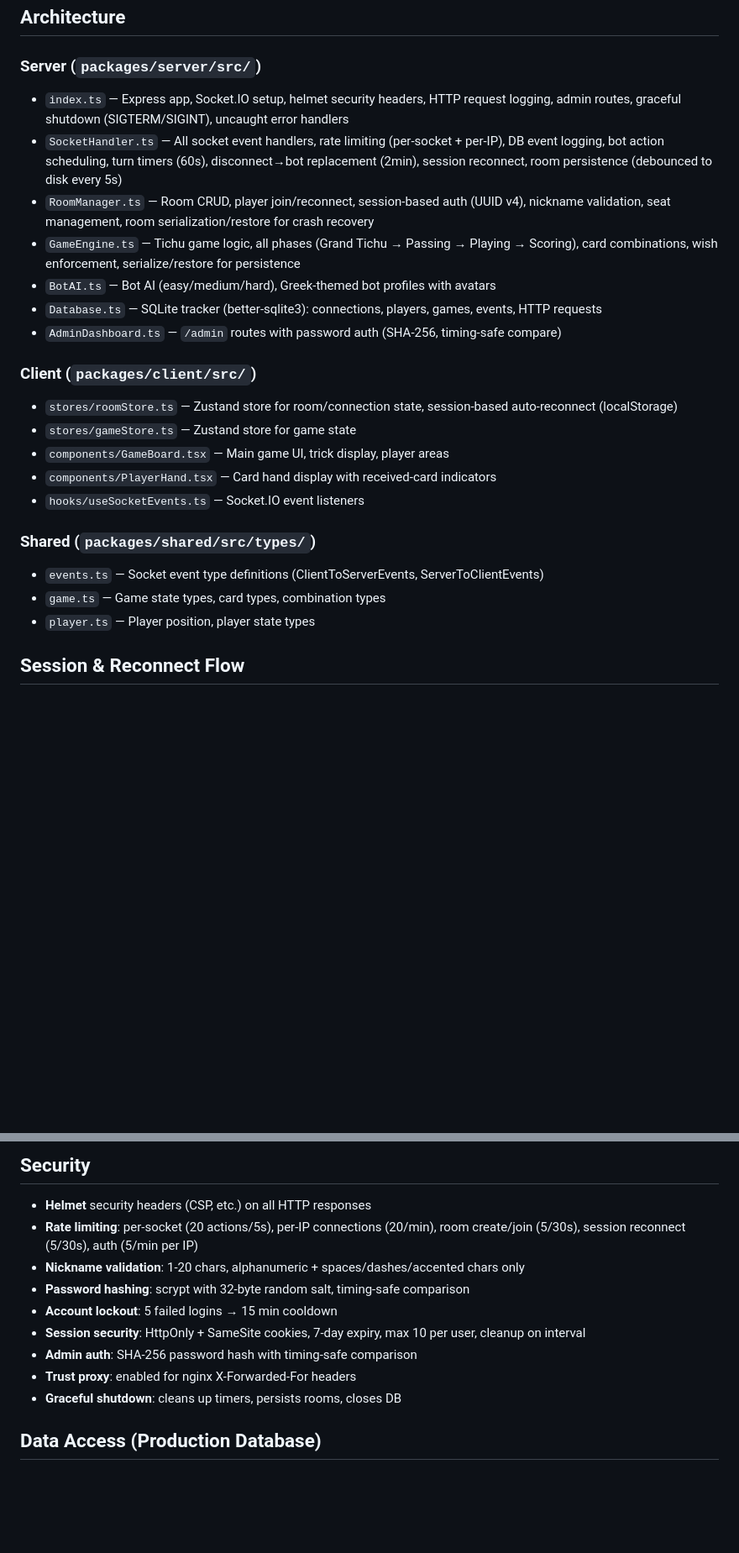
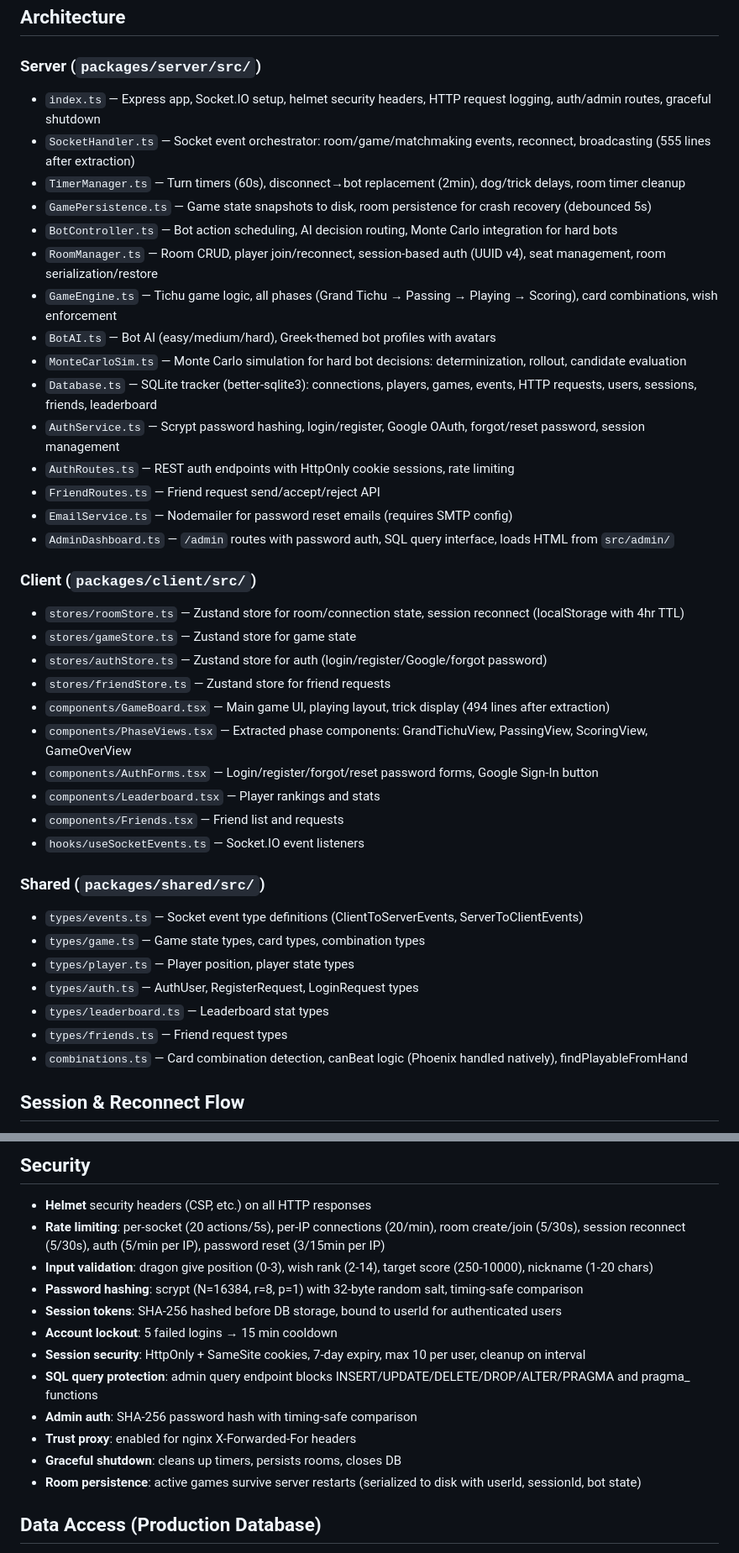
Before and after one commit to Dremix10/cyprus, a Markdown page: CLAUDE.md, 2 parts joined by grey strips. Shown at 84% size. GitHub-like rendering; blank space fills up the shorter version.

Commit message:
Update CLAUDE.md: full architecture docs, security hardening, backlog
Reflects all recent work: extracted modules (TimerManager, GamePersistence,
BotController, PhaseViews), auth system, friends, leaderboard, Monte Carlo,
security fixes, dev branch workflow, known issues and backlog.

Co-Authored-By: Claude Opus 4.6 (1M context) <noreply@anthropic.com>

```diff
--- a/CLAUDE.md
+++ b/CLAUDE.md
@@ -44,25 +44,42 @@ npm run clean        # Remove all dist/ folders
 ## Architecture
 
 ### Server (`packages/server/src/`)
-- `index.ts` — Express app, Socket.IO setup, helmet security headers, HTTP request logging, admin routes, graceful shutdown (SIGTERM/SIGINT), uncaught error handlers
-- `SocketHandler.ts` — All socket event handlers, rate limiting (per-socket + per-IP), DB event logging, bot action scheduling, turn timers (60s), disconnect→bot replacement (2min), session reconnect, room persistence (debounced to disk every 5s)
-- `RoomManager.ts` — Room CRUD, player join/reconnect, session-based auth (UUID v4), nickname validation, seat management, room serialization/restore for crash recovery
-- `GameEngine.ts` — Tichu game logic, all phases (Grand Tichu → Passing → Playing → Scoring), card combinations, wish enforcement, serialize/restore for persistence
+- `index.ts` — Express app, Socket.IO setup, helmet security headers, HTTP request logging, auth/admin routes, graceful shutdown
+- `SocketHandler.ts` — Socket event orchestrator: room/game/matchmaking events, reconnect, broadcasting (555 lines after extraction)
+- `TimerManager.ts` — Turn timers (60s), disconnect→bot replacement (2min), dog/trick delays, room timer cleanup
+- `GamePersistence.ts` — Game state snapshots to disk, room persistence for crash recovery (debounced 5s)
+- `BotController.ts` — Bot action scheduling, AI decision routing, Monte Carlo integration for hard bots
+- `RoomManager.ts` — Room CRUD, player join/reconnect, session-based auth (UUID v4), seat management, room serialization/restore
+- `GameEngine.ts` — Tichu game logic, all phases (Grand Tichu → Passing → Playing → Scoring), card combinations, wish enforcement
 - `BotAI.ts` — Bot AI (easy/medium/hard), Greek-themed bot profiles with avatars
-- `Database.ts` — SQLite tracker (better-sqlite3): connections, players, games, events, HTTP requests
-- `AdminDashboard.ts` — `/admin` routes with password auth (SHA-256, timing-safe compare)
+- `MonteCarloSim.ts` — Monte Carlo simulation for hard bot decisions: determinization, rollout, candidate evaluation
+- `Database.ts` — SQLite tracker (better-sqlite3): connections, players, games, events, HTTP requests, users, sessions, friends, leaderboard
+- `AuthService.ts` — Scrypt password hashing, login/register, Google OAuth, forgot/reset password, session management
+- `AuthRoutes.ts` — REST auth endpoints with HttpOnly cookie sessions, rate limiting
+- `FriendRoutes.ts` — Friend request send/accept/reject API
+- `EmailService.ts` — Nodemailer for password reset emails (requires SMTP config)
+- `AdminDashboard.ts` — `/admin` routes with password auth, SQL query interface, loads HTML from `src/admin/`
 
 ### Client (`packages/client/src/`)
-- `stores/roomStore.ts` — Zustand store for room/connection state, session-based auto-reconnect (localStorage)
+- `stores/roomStore.ts` — Zustand store for room/connection state, session reconnect (localStorage with 4hr TTL)
 - `stores/gameStore.ts` — Zustand store for game state
-- `components/GameBoard.tsx` — Main game UI, trick display, player areas
-- `components/PlayerHand.tsx` — Card hand display with received-card indicators
+- `stores/authStore.ts` — Zustand store for auth (login/register/Google/forgot password)
+- `stores/friendStore.ts` — Zustand store for friend requests
+- `components/GameBoard.tsx` — Main game UI, playing layout, trick display (494 lines after extraction)
+- `components/PhaseViews.tsx` — Extracted phase components: GrandTichuView, PassingView, ScoringView, GameOverView
+- `components/AuthForms.tsx` — Login/register/forgot/reset password forms, Google Sign-In button
+- `components/Leaderboard.tsx` — Player rankings and stats
+- `components/Friends.tsx` — Friend list and requests
 - `hooks/useSocketEvents.ts` — Socket.IO event listeners
 
-### Shared (`packages/shared/src/types/`)
-- `events.ts` — Socket event type definitions (ClientToServerEvents, ServerToClientEvents)
-- `game.ts` — Game state types, card types, combination types
-- `player.ts` — Player position, player state types
+### Shared (`packages/shared/src/`)
+- `types/events.ts` — Socket event type definitions (ClientToServerEvents, ServerToClientEvents)
+- `types/game.ts` — Game state types, card types, combination types
+- `types/player.ts` — Player position, player state types
+- `types/auth.ts` — AuthUser, RegisterRequest, LoginRequest types
+- `types/leaderboard.ts` — Leaderboard stat types
+- `types/friends.ts` — Friend request types
+- `combinations.ts` — Card combination detection, canBeat logic (Phoenix handled natively), findPlayableFromHand
 
 ## Session & Reconnect Flow
 
@@ -88,14 +105,17 @@ Players get a `sessionId` (UUID v4) on create/join, stored in localStorage. On p
 ## Security
 
 - **Helmet** security headers (CSP, etc.) on all HTTP responses
-- **Rate limiting**: per-socket (20 actions/5s), per-IP connections (20/min), room create/join (5/30s), session reconnect (5/30s), auth (5/min per IP)
-- **Nickname validation**: 1-20 chars, alphanumeric + spaces/dashes/accented chars only
-- **Password hashing**: scrypt with 32-byte random salt, timing-safe comparison
+- **Rate limiting**: per-socket (20 actions/5s), per-IP connections (20/min), room create/join (5/30s), session reconnect (5/30s), auth (5/min per IP), password reset (3/15min per IP)
+- **Input validation**: dragon give position (0-3), wish rank (2-14), target score (250-10000), nickname (1-20 chars)
+- **Password hashing**: scrypt (N=16384, r=8, p=1) with 32-byte random salt, timing-safe comparison
+- **Session tokens**: SHA-256 hashed before DB storage, bound to userId for authenticated users
 - **Account lockout**: 5 failed logins → 15 min cooldown
 - **Session security**: HttpOnly + SameSite cookies, 7-day expiry, max 10 per user, cleanup on interval
+- **SQL query protection**: admin query endpoint blocks INSERT/UPDATE/DELETE/DROP/ALTER/PRAGMA and pragma_ functions
 - **Admin auth**: SHA-256 password hash with timing-safe comparison
 - **Trust proxy**: enabled for nginx X-Forwarded-For headers
 - **Graceful shutdown**: cleans up timers, persists rooms, closes DB
+- **Room persistence**: active games survive server restarts (serialized to disk with userId, sessionId, bot state)
 
 ## Data Access (Production Database)
 
```
Also changed, not shown: other parts of CLAUDE.md (+6 -2 lines).
